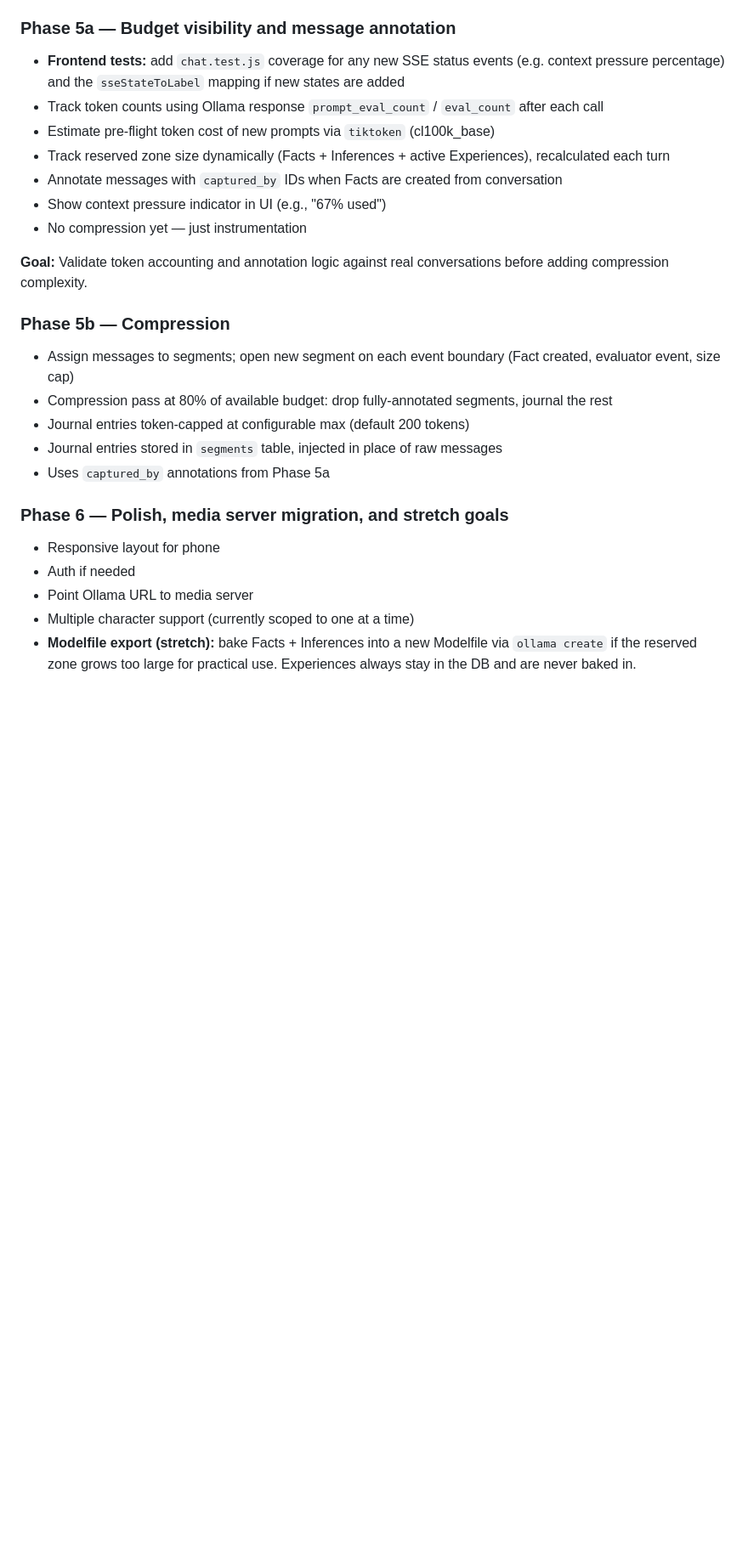
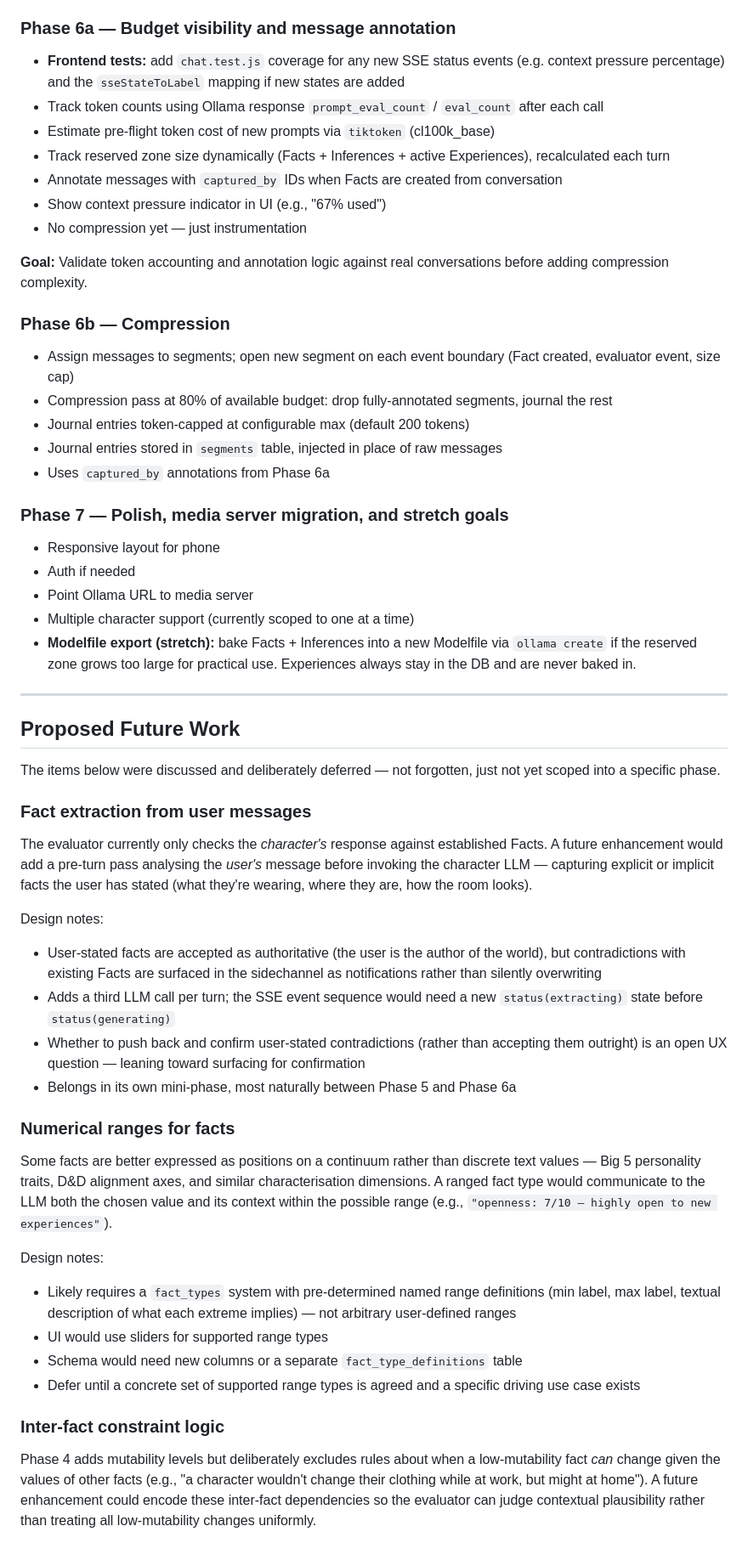
Before and after one commit to MusikPolice/memories, a Markdown page: docs/plan.md, the part around one of its changes. Shown at 85% size. Rendered like a GitHub page; blank space fills up the shorter version.

```diff
--- a/docs/plan.md
+++ b/docs/plan.md
@@ -454,7 +478,7 @@ CREATE INDEX idx_messages_session_turn ON messages(session_id, turn_id);
 - Experience invalidation: delete contradicted Experiences immediately on `experience_update` verdict
 - **Frontend tests:** add `chat.test.js` coverage for the end-of-session sidechannel events (Experience proposals) and any new API helpers for accept/edit/discard
 
-### Phase 5a — Budget visibility and message annotation
+### Phase 6a — Budget visibility and message annotation
 - **Frontend tests:** add `chat.test.js` coverage for any new SSE status events (e.g. context pressure percentage) and the `sseStateToLabel` mapping if new states are added
 - Track token counts using Ollama response `prompt_eval_count` / `eval_count` after each call
 - Estimate pre-flight token cost of new prompts via `tiktoken` (cl100k_base)
@@ -465,16 +489,47 @@ CREATE INDEX idx_messages_session_turn ON messages(session_id, turn_id);
 
 **Goal:** Validate token accounting and annotation logic against real conversations before adding compression complexity.
 
-### Phase 5b — Compression
+### Phase 6b — Compression
 - Assign messages to segments; open new segment on each event boundary (Fact created, evaluator event, size cap)
 - Compression pass at 80% of available budget: drop fully-annotated segments, journal the rest
 - Journal entries token-capped at configurable max (default 200 tokens)
 - Journal entries stored in `segments` table, injected in place of raw messages
-- Uses `captured_by` annotations from Phase 5a
+- Uses `captured_by` annotations from Phase 6a
 
-### Phase 6 — Polish, media server migration, and stretch goals
+### Phase 7 — Polish, media server migration, and stretch goals
 - Responsive layout for phone
 - Auth if needed
 - Point Ollama URL to media server
 - Multiple character support (currently scoped to one at a time)
 - **Modelfile export (stretch):** bake Facts + Inferences into a new Modelfile via `ollama create` if the reserved zone grows too large for practical use. Experiences always stay in the DB and are never baked in.
+
+---
+
+## Proposed Future Work
+
+The items below were discussed and deliberately deferred — not forgotten, just not yet scoped into a specific phase.
+
+### Fact extraction from user messages
+
+The evaluator currently only checks the *character's* response against established Facts. A future enhancement would add a pre-turn pass analysing the *user's* message before invoking the character LLM — capturing explicit or implicit facts the user has stated (what they're wearing, where they are, how the room looks).
+
+Design notes:
+- User-stated facts are accepted as authoritative (the user is the author of the world), but contradictions with existing Facts are surfaced in the sidechannel as notifications rather than silently overwriting
+- Adds a third LLM call per turn; the SSE event sequence would need a new `status(extracting)` state before `status(generating)`
+- Whether to push back and confirm user-stated contradictions (rather than accepting them outright) is an open UX question — leaning toward surfacing for confirmation
+- Belongs in its own mini-phase, most naturally between Phase 5 and Phase 6a
+
+### Numerical ranges for facts
+
+Some facts are better expressed as positions on a continuum rather than discrete text values — Big 5 personality traits, D&D alignment axes, and similar characterisation dimensions. A ranged fact type would communicate to the LLM both the chosen value and its context within the possible range (e.g., `"openness: 7/10 — highly open to new experiences"`).
+
+Design notes:
+- Likely requires a `fact_types` system with pre-determined named range definitions (min label, max label, textual description of what each extreme implies) — not arbitrary user-defined ranges
+- UI would use sliders for supported range types
+- Schema would need new columns or a separate `fact_type_definitions` table
+- Defer until a concrete set of supported range types is agreed and a specific driving use case exists
+
+### Inter-fact constraint logic
+
+Phase 4 adds mutability levels but deliberately excludes rules about when a low-mutability fact *can* change given the values of other facts (e.g., "a character wouldn't change their clothing while at work, but might at home"). A future enhancement could encode these inter-fact dependencies so the evaluator can judge contextual plausibility rather than treating all low-mutability changes uniformly.
+
```
Also changed, not shown: other parts of docs/plan.md (+31 -4 lines).
